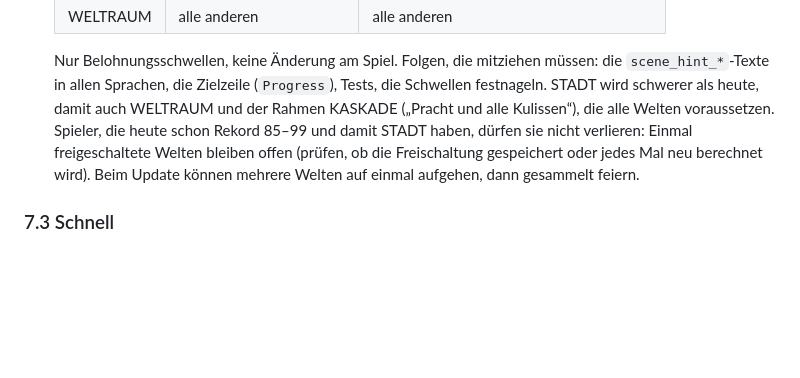
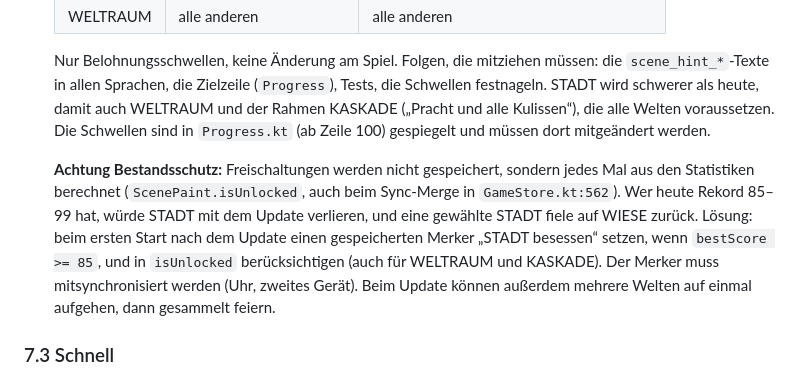
Before and after one commit to robinrehbein/dottie., a Markdown page: docs/plan-feedback-ux.md, the part around the change. Rendered like a GitHub page; blank space fills up the shorter version.

Commit message:
Plan: Bestandsschutz für STADT bei Rekord 100
Co-Authored-By: Claude Opus 5.5 <noreply@anthropic.com>
Claude-Session: https://claude.ai/code/session_013VkqFpm8tZ4jaukoH17pQc

```diff
--- a/docs/plan-feedback-ux.md
+++ b/docs/plan-feedback-ux.md
@@ -253,11 +253,18 @@ treffen. Die Probleme liegen bei Position, Zeitpunkt und Zurück.
   müssen: die `scene_hint_*`-Texte in allen Sprachen, die Zielzeile
   (`Progress`), Tests, die Schwellen festnageln. STADT wird schwerer als
   heute, damit auch WELTRAUM und der Rahmen KASKADE („Pracht und alle
-  Kulissen“), die alle Welten voraussetzen. Spieler, die heute schon Rekord
-  85–99 und damit STADT haben, dürfen sie nicht verlieren: Einmal
-  freigeschaltete Welten bleiben offen (prüfen, ob die Freischaltung
-  gespeichert oder jedes Mal neu berechnet wird). Beim Update können mehrere
-  Welten auf einmal aufgehen, dann gesammelt feiern.
+  Kulissen“), die alle Welten voraussetzen. Die Schwellen sind in
+  `Progress.kt` (ab Zeile 100) gespiegelt und müssen dort mitgeändert werden.
+
+  **Achtung Bestandsschutz:** Freischaltungen werden nicht gespeichert,
+  sondern jedes Mal aus den Statistiken berechnet (`ScenePaint.isUnlocked`,
+  auch beim Sync-Merge in `GameStore.kt:562`). Wer heute Rekord 85–99 hat,
+  würde STADT mit dem Update verlieren, und eine gewählte STADT fiele auf
+  WIESE zurück. Lösung: beim ersten Start nach dem Update einen gespeicherten
+  Merker „STADT besessen“ setzen, wenn `bestScore >= 85`, und in
+  `isUnlocked` berücksichtigen (auch für WELTRAUM und KASKADE). Der Merker
+  muss mitsynchronisiert werden (Uhr, zweites Gerät). Beim Update können
+  außerdem mehrere Welten auf einmal aufgehen, dann gesammelt feiern.
 
 ### 7.3 Schnell
 
```
